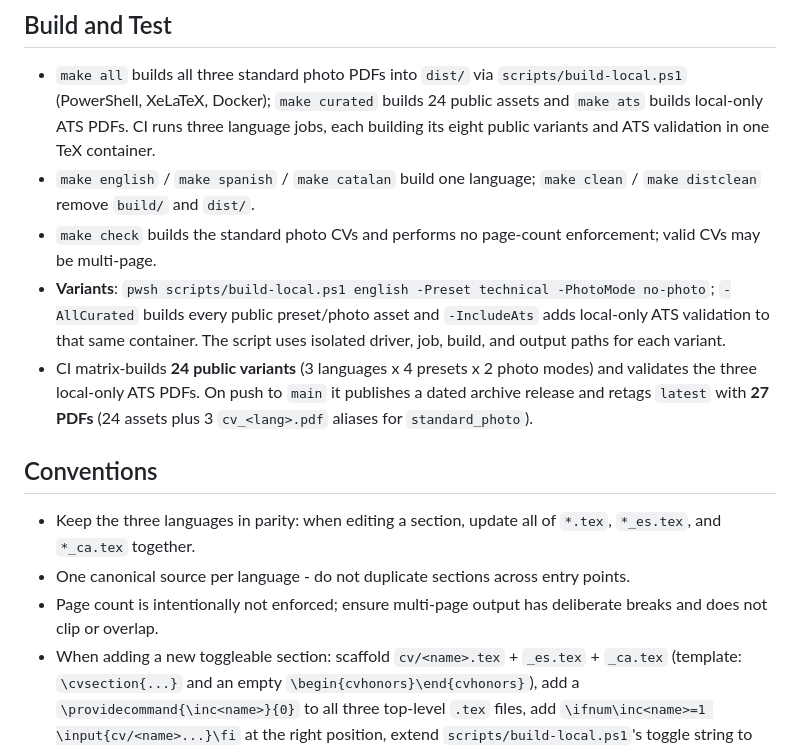
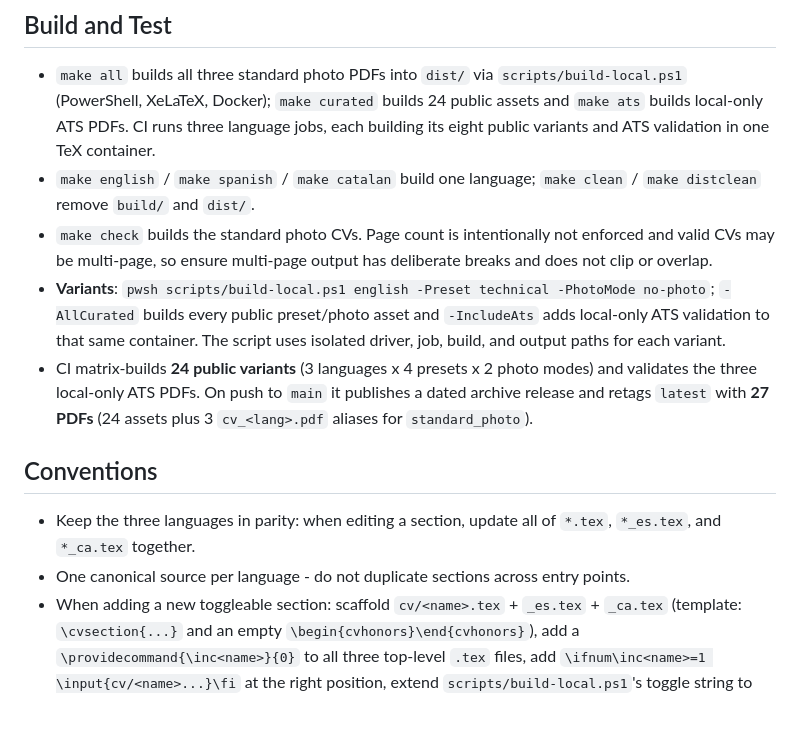
Before and after one commit to cuberhaus/cv, a Markdown page: AGENTS.md, the part around the change. Rendered like a GitHub page; blank space fills up the shorter version.

Commit message:
docs(agents): merge the duplicate page-count bullets

```diff
--- a/AGENTS.md
+++ b/AGENTS.md
@@ -15,7 +15,7 @@ Multilingual LaTeX CV (English, Spanish, Catalan) for Pol Casacuberta, built on
 
 - `make all` builds all three standard photo PDFs into `dist/` via `scripts/build-local.ps1` (PowerShell, XeLaTeX, Docker); `make curated` builds 24 public assets and `make ats` builds local-only ATS PDFs. CI runs three language jobs, each building its eight public variants and ATS validation in one TeX container.
 - `make english` / `make spanish` / `make catalan` build one language; `make clean` / `make distclean` remove `build/` and `dist/`.
-- `make check` builds the standard photo CVs and performs no page-count enforcement; valid CVs may be multi-page.
+- `make check` builds the standard photo CVs. Page count is intentionally not enforced and valid CVs may be multi-page, so ensure multi-page output has deliberate breaks and does not clip or overlap.
 - **Variants**: `pwsh scripts/build-local.ps1 english -Preset technical -PhotoMode no-photo`; `-AllCurated` builds every public preset/photo asset and `-IncludeAts` adds local-only ATS validation to that same container. The script uses isolated driver, job, build, and output paths for each variant.
 - CI matrix-builds **24 public variants** (3 languages x 4 presets x 2 photo modes) and validates the three local-only ATS PDFs. On push to `main` it publishes a dated archive release and retags `latest` with **27 PDFs** (24 assets plus 3 `cv_<lang>.pdf` aliases for `standard_photo`).
 
@@ -23,7 +23,6 @@ Multilingual LaTeX CV (English, Spanish, Catalan) for Pol Casacuberta, built on
 
 - Keep the three languages in parity: when editing a section, update all of `*.tex`, `*_es.tex`, and `*_ca.tex` together.
 - One canonical source per language - do not duplicate sections across entry points.
-- Page count is intentionally not enforced; ensure multi-page output has deliberate breaks and does not clip or overlap.
 - When adding a new toggleable section: scaffold `cv/<name>.tex` + `_es.tex` + `_ca.tex` (template: `\cvsection{...}` and an empty `\begin{cvhonors}\end{cvhonors}`), add a `\providecommand{\inc<name>}{0}` to all three top-level `.tex` files, add `\ifnum\inc<name>=1 \input{cv/<name>...}\fi` at the right position, extend `scripts/build-local.ps1`'s toggle string to N+1 chars, and keep each CI language job building all `2^N` public variants plus ATS. Update PersonalPortfolio's checkbox UI in lockstep.
 
 ## Pitfalls
```
